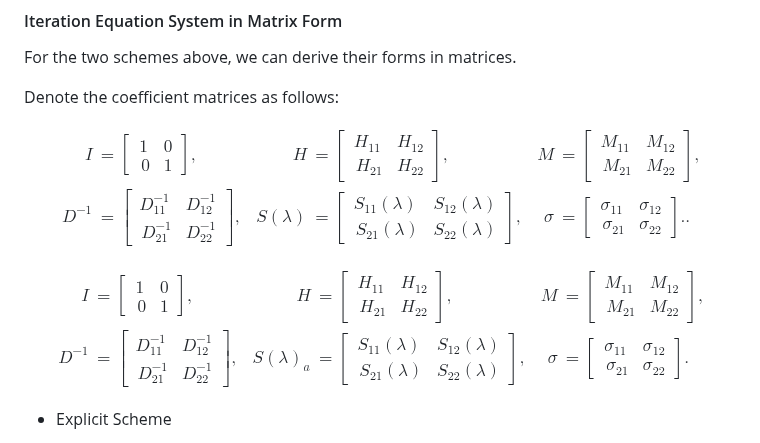
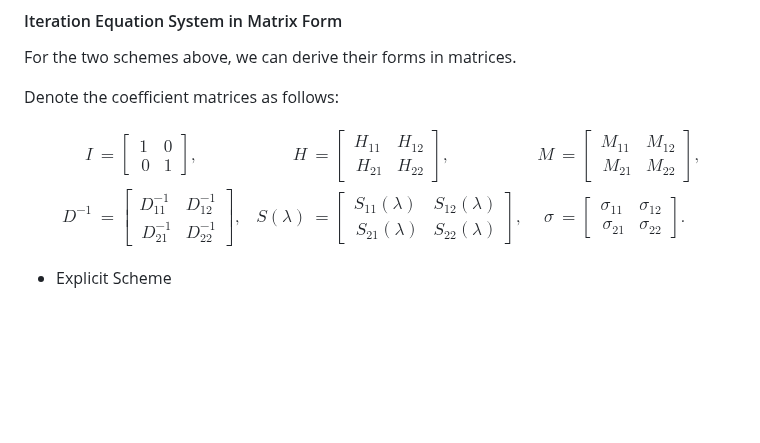
Before and after one commit to Ysrae1/LinAlg_Torch_MPS_Adapted, a Markdown page: README.md, the part around the change. Drawn GitHub-style; blank space fills up the shorter version.

```diff
--- a/README.md
+++ b/README.md
@@ -79,10 +79,9 @@ For the two schemes above, we can derive their forms in matrices.
 Denote the coefficient matrices as follows:
 
 $$
-\begin{align*} I &= \left[\begin{matrix} 1 & 0 \\\ 0 & 1 \end{matrix}\right], & H &= \left[\begin{matrix} H_{11} & H_{12} \\\ H_{21} & H_{22} \end{matrix}\right], & M &= \left[ \begin{matrix} M_{11} & M_{12}\\\ M_{21} & M_{22} \end{matrix}\right], \\\  D^{-1} &= \left[\begin{matrix} D_{11}^{-1} & D_{12}^{-1} \\\ D_{21}^{-1} & D_{22}^{-1}\end{matrix}\right], & {S(\lambda )} &= \left[\begin{matrix} S_{11}(\lambda ) & S_{12}(\lambda ) \\\ S_{21}(\lambda ) & S_{22}(\lambda ) \end{matrix}\right], & \sigma &= \left[\begin{matrix} \sigma _{11} & \sigma _{12} \\\ \sigma _{21} & \sigma _{22} \end{matrix}\right].. \end{align*}
+\begin{align*} I &= \left[\begin{matrix} 1 & 0 \\\ 0 & 1 \end{matrix}\right], & H &= \left[\begin{matrix} H_{11} & H_{12} \\\ H_{21} & H_{22} \end{matrix}\right], & M &= \left[ \begin{matrix} M_{11} & M_{12}\\\ M_{21} & M_{22} \end{matrix}\right], \\\  D^{-1} &= \left[\begin{matrix} D_{11}^{-1} & D_{12}^{-1} \\\ D_{21}^{-1} & D_{22}^{-1}\end{matrix}\right], & {S(\lambda )} &= \left[\begin{matrix} S_{11}(\lambda ) & S_{12}(\lambda ) \\\ S_{21}(\lambda ) & S_{22}(\lambda ) \end{matrix}\right], & \sigma &= \left[\begin{matrix} \sigma _{11} & \sigma _{12} \\\ \sigma _{21} & \sigma _{22} \end{matrix}\right]. \end{align*}
 $$
 
-$$\begin{align*} I &= \left[\begin{matrix} 1 & 0 \\\ 0 & 1 \end{matrix}\right], & H &= \left[\begin{matrix} H_{11} & H_{12} \\\ H_{21} & H_{22} \end{matrix}\right], & M &= \left[ \begin{matrix} M_{11} & M_{12}\\\ M_{21} & M_{22} \end{matrix}\right], \\\  D^{-1} &= \left[\begin{matrix} D_{11}^{-1} & D_{12}^{-1} \\\ D_{21}^{-1} & D_{22}^{-1}\end{matrix}\right], & S(\lambda )_{a} &= \left[\begin{matrix} S_{11}(\lambda ) & S_{12}(\lambda ) \\\ S_{21}(\lambda ) & S_{22}(\lambda ) \end{matrix}\right], & \sigma &= \left[\begin{matrix} \sigma _{11} & \sigma _{12} \\\ \sigma _{21} & \sigma _{22} \end{matrix}\right]. \end{align*}$$
 
 - Explicit Scheme
 
```
